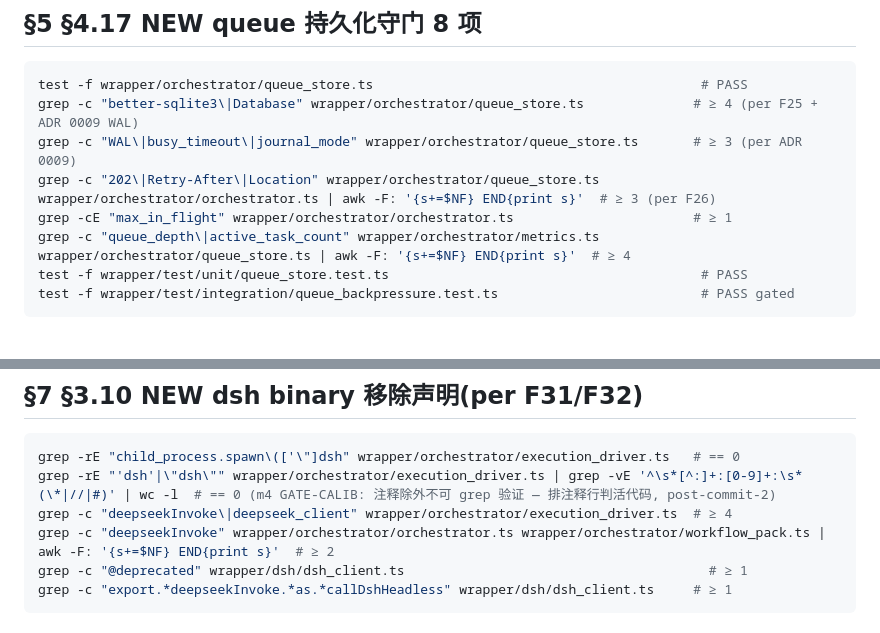
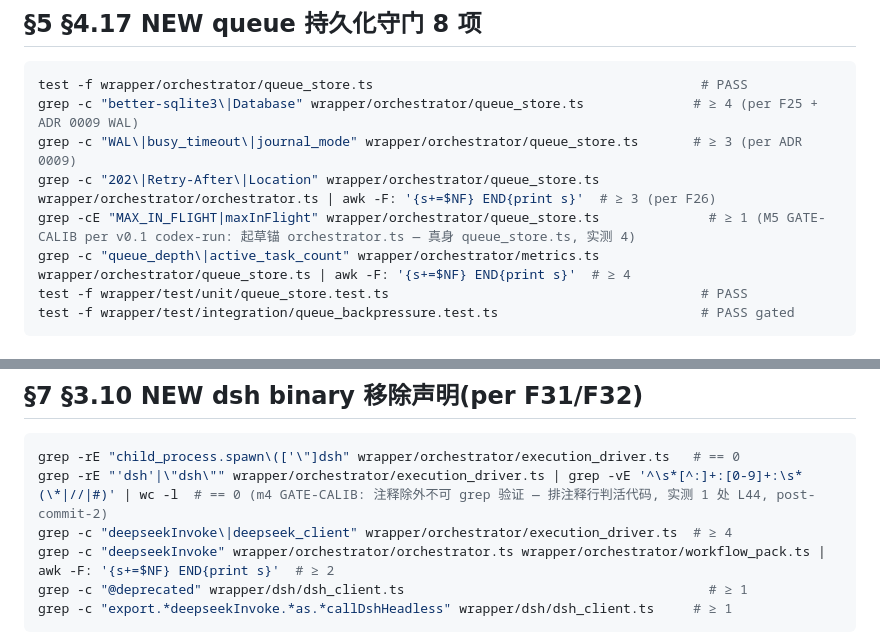
Before and after one commit to cscoheru/harness, a Markdown page: notes/codex-audit-scope-v1.2.0d-v0.1-prompt.md, 2 parts joined by grey strips. Rendered like a GitHub page.

````diff
--- a/notes/codex-audit-scope-v1.2.0d-v0.1-prompt.md
+++ b/notes/codex-audit-scope-v1.2.0d-v0.1-prompt.md
@@ -102,7 +102,7 @@ test -f wrapper/orchestrator/queue_store.ts
 grep -c "better-sqlite3\|Database" wrapper/orchestrator/queue_store.ts              # ≥ 4 (per F25 + ADR 0009 WAL)
 grep -c "WAL\|busy_timeout\|journal_mode" wrapper/orchestrator/queue_store.ts       # ≥ 3 (per ADR 0009)
 grep -c "202\|Retry-After\|Location" wrapper/orchestrator/queue_store.ts wrapper/orchestrator/orchestrator.ts | awk -F: '{s+=$NF} END{print s}'  # ≥ 3 (per F26)
-grep -cE "max_in_flight" wrapper/orchestrator/orchestrator.ts                       # ≥ 1
+grep -cE "MAX_IN_FLIGHT|maxInFlight" wrapper/orchestrator/queue_store.ts              # ≥ 1 (M5 GATE-CALIB per v0.1 codex-run: 起草锚 orchestrator.ts — 真身 queue_store.ts, 实测 4)
 grep -c "queue_depth\|active_task_count" wrapper/orchestrator/metrics.ts wrapper/orchestrator/queue_store.ts | awk -F: '{s+=$NF} END{print s}'  # ≥ 4
 test -f wrapper/test/unit/queue_store.test.ts                                        # PASS
 test -f wrapper/test/integration/queue_backpressure.test.ts                          # PASS gated
@@ -131,7 +131,7 @@ grep -cE "tag:monitor|tag:admin" deploy/tailscale-acl-6host.yaml
 
 ```bash
 grep -rE "child_process.spawn\(['\"]dsh" wrapper/orchestrator/execution_driver.ts   # == 0
-grep -rE "'dsh'|\"dsh\"" wrapper/orchestrator/execution_driver.ts | grep -vE '^\s*[^:]+:[0-9]+:\s*(\*|//|#)' | wc -l  # == 0 (m4 GATE-CALIB: 注释除外不可 grep 验证 — 排注释行判活代码, post-commit-2)
+grep -rE "'dsh'|\"dsh\"" wrapper/orchestrator/execution_driver.ts | grep -vE '^\s*[^:]+:[0-9]+:\s*(\*|//|#)' | wc -l  # == 0 (m4 GATE-CALIB: 注释除外不可 grep 验证 — 排注释行判活代码, 实测 1 处 L44, post-commit-2)
 grep -c "deepseekInvoke\|deepseek_client" wrapper/orchestrator/execution_driver.ts  # ≥ 4
 grep -c "deepseekInvoke" wrapper/orchestrator/orchestrator.ts wrapper/orchestrator/workflow_pack.ts | awk -F: '{s+=$NF} END{print s}'  # ≥ 2
 grep -c "@deprecated" wrapper/dsh/dsh_client.ts                                       # ≥ 1
````
Also changed, not shown: notes/codex-audit-scope-v1.2.0d-v0.1.md (+2 -2 lines), notes/codex-review-v1.2.0d-v0.1-codex-run.md (added, +80 -0 lines).
